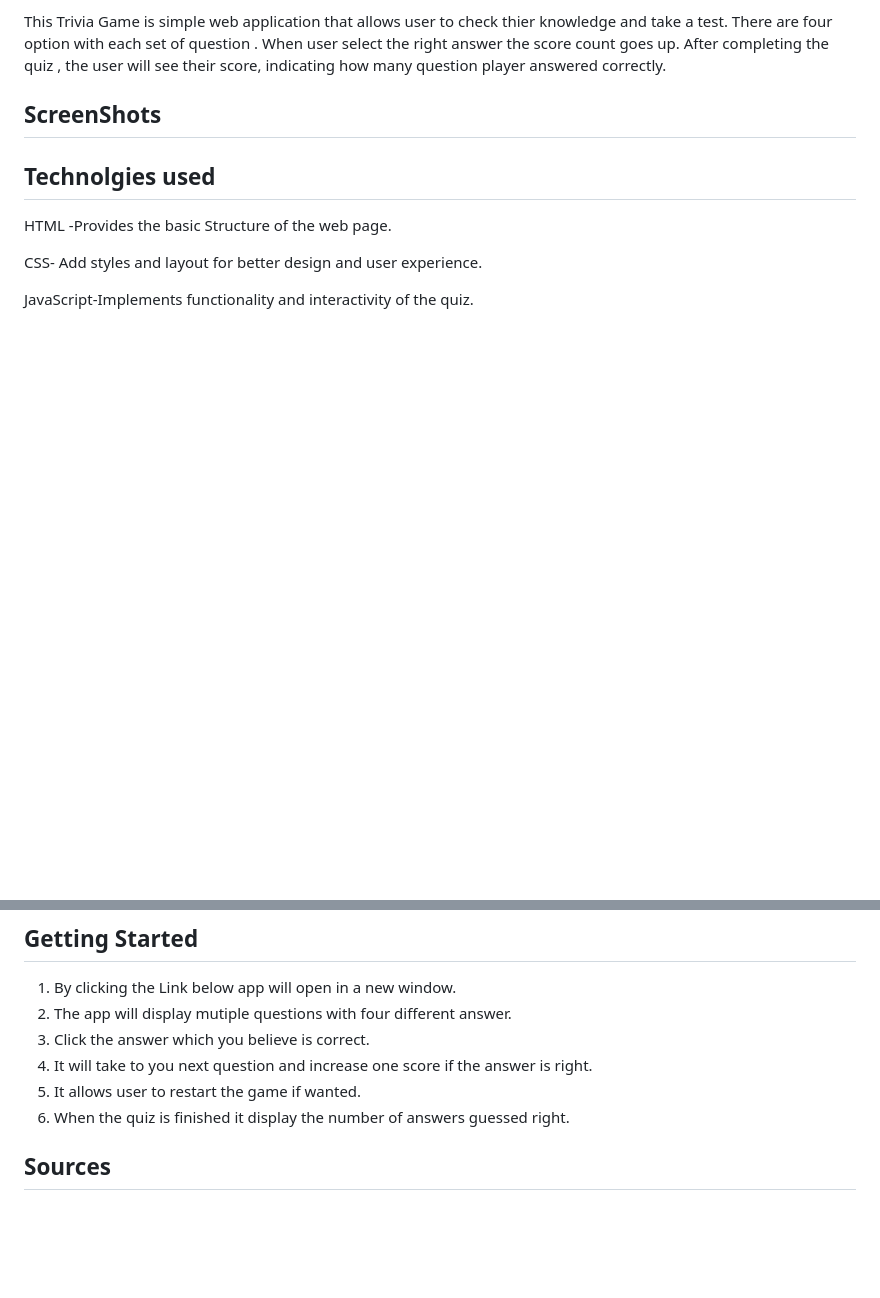
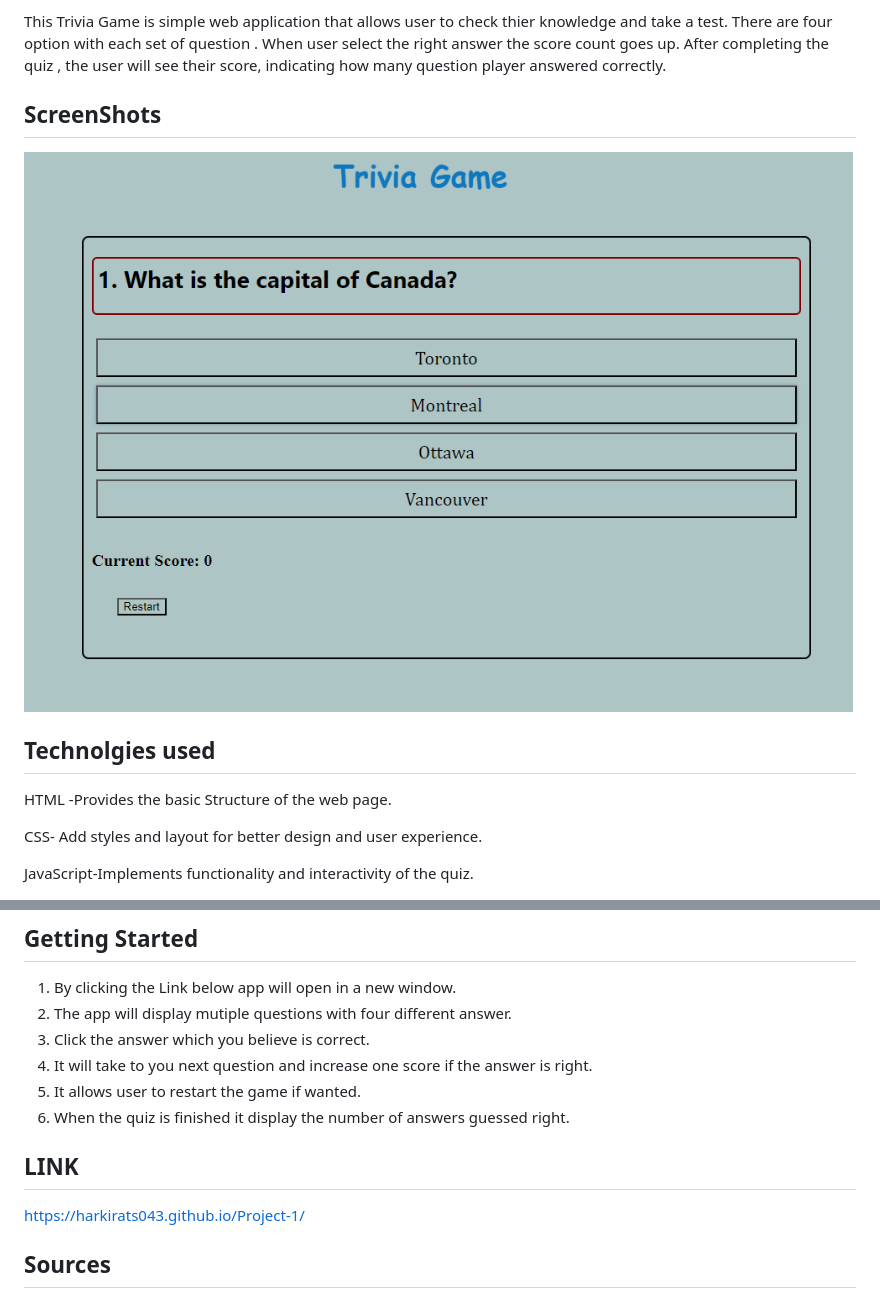
Before and after one commit to harkirats043/Project-1, a Markdown page: README.md, 2 parts joined by grey strips. Drawn GitHub-style; pictures changed too: image.png (added); blank space fills up the shorter version.

```diff
--- a/README.md
+++ b/README.md
@@ -4,7 +4,7 @@ This Trivia Game is simple web application that allows user to check thier knowl
 
 ## ScreenShots
 
-
+![Alt text](image.png)
 
 ## Technolgies used
 
@@ -25,6 +25,10 @@ JavaScript-Implements functionality and interactivity of the quiz.
 5. It allows user to restart the game if wanted.
 6. When the quiz is finished it display the number of answers guessed right.
 
+## LINK
+
+https://harkirats043.github.io/Project-1/
+
 
 ## Sources
 1. CSS - MDN is referred for styling and layout used in quiz.
```
Also changed, not shown: 1 other file.
